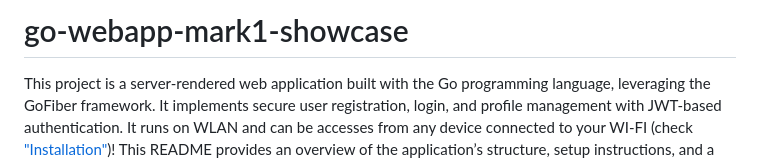
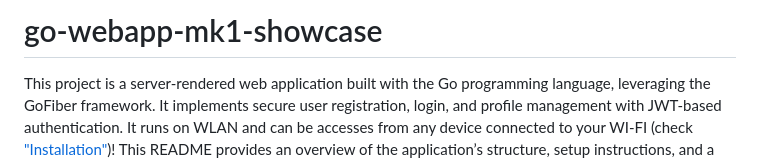
Before and after one commit to xoticdsign/go-webapp-mk1-showcase, a Markdown page: README.md, the part around the change. Drawn GitHub-style.

Commit message:
new app name in README.md

```diff
--- a/README.md
+++ b/README.md
@@ -1,4 +1,4 @@
-# go-webapp-mark1-showcase
+# go-webapp-mk1-showcase
 
 This project is a server-rendered web application built with the Go programming language, leveraging the GoFiber framework. It implements secure user registration, login, and profile management with JWT-based authentication. It runs on WLAN and can be accesses from any device connected to your WI-FI (check ["Installation"](#installation))! This README provides an overview of the application’s structure, setup instructions, and a summary of each key component.
 
```
